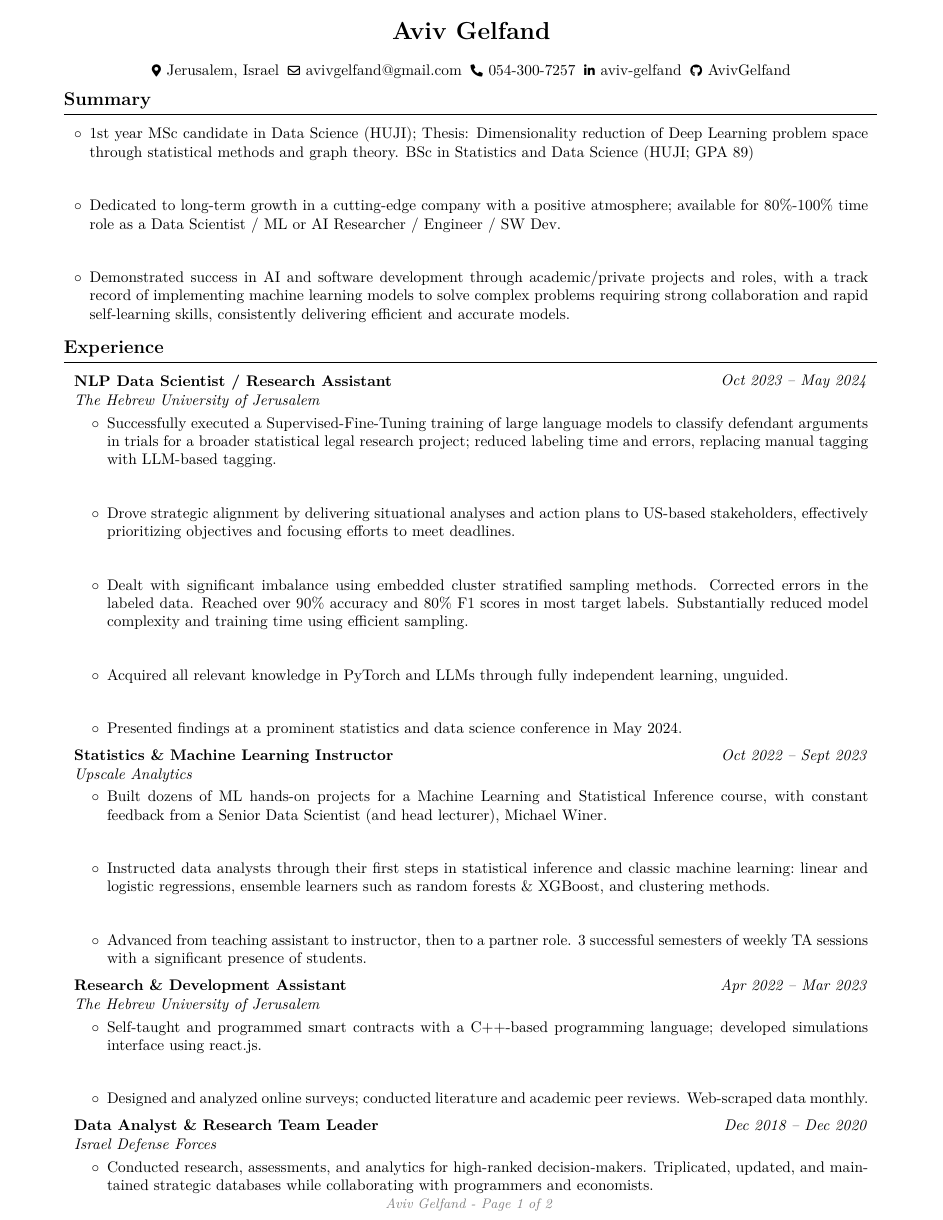
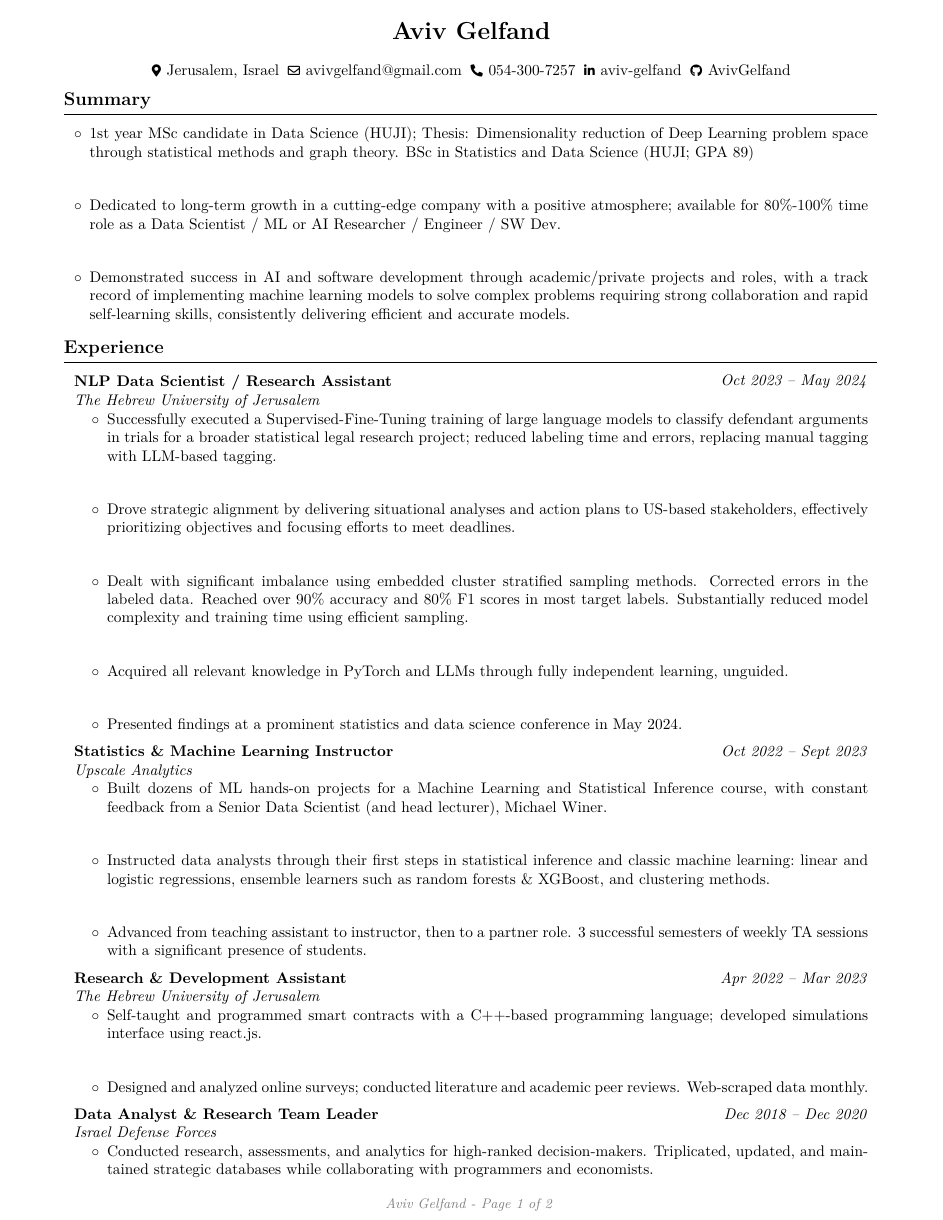
Before and after one commit to AvivGelfand/Resume, a LaTeX CV (Aviv_Gelfand_CV.tex): page 1 of 2. The pictures show the PDF file Aviv_Gelfand_CV.pdf that the author committed with the source.

Commit message:
Render the latest CV

```diff
--- a/Aviv_Gelfand_CV.tex
+++ b/Aviv_Gelfand_CV.tex
@@ -89,7 +89,7 @@
 
 \newenvironment{highlightsforbulletentries}{
     \begin{itemize}[
-        topsep=0.1 cm,
+        topsep=0.01 cm,
         parsep=0.8 cm,
         partopsep=0pt,
         itemsep=0pt,
@@ -211,7 +211,7 @@
             \textit{The Hebrew University of Jerusalem}
         \end{twocolentry}
 
-        \vspace{0.1 cm}
+        \vspace{0.01 cm}
         \begin{onecolentry}
             \begin{highlights}
                 \item Successfully executed a Supervised-Fine-Tuning training of large language models to classify defendant arguments in trials for a broader statistical legal research project; reduced labeling time and errors, replacing manual tagging with LLM-based tagging.
@@ -234,7 +234,7 @@
             \textit{Upscale Analytics}
         \end{twocolentry}
 
-        \vspace{0.1 cm}
+        \vspace{0.01 cm}
         \begin{onecolentry}
             \begin{highlights}
                 \item Built dozens of ML hands-on projects for a Machine Learning and Statistical Inference course, with constant feedback from a Senior Data Scientist (and head lecturer), Michael Winer.
@@ -255,7 +255,7 @@
             \textit{The Hebrew University of Jerusalem}
         \end{twocolentry}
 
-        \vspace{0.1 cm}
+        \vspace{0.01 cm}
         \begin{onecolentry}
             \begin{highlights}
                 \item Self-taught and programmed smart contracts with a C++-based programming language; developed simulations interface using react.js.
@@ -275,7 +275,7 @@
             \textit{Israel Defense Forces}
         \end{twocolentry}
 
-        \vspace{0.1 cm}
+        \vspace{0.01 cm}
         \begin{onecolentry}
             \begin{highlights}
                 \item Conducted research, assessments, and analytics for high-ranked decision-makers. Triplicated, updated, and maintained strategic databases while collaborating with programmers and economists.
@@ -319,7 +319,7 @@
             \textit{BSc in Statistics \& Data Science}
         \end{twocolentry}
 
-        \vspace{0.1 cm}
+        \vspace{0.01 cm}
         \begin{onecolentry}
             \begin{highlights}
                 \item GPA: 89 ; Also completed 33\% of the required courses for master's degree while working in several roles.
@@ -400,7 +400,7 @@
             \textbf{Fine Tuning Large Language Models}
         \end{twocolentry}
 
-        \vspace{0.1 cm}
+        \vspace{0.01 cm}
         \begin{onecolentry}
             \begin{highlights}
                 \item This repository presents my (Aviv Gelfand) work on applying supervised fine-tuning (SFT) methods to build classifiers for labels as part of a broader project in statistical legal research collaboration led by Dr. Adi Leibovitch and Sharon Levy from The Hebrew University of Jerusalem Faculty of Law, Prof. J.J.Prescott and Grady Bridges from the University of Michigan Law School.
@@ -452,7 +452,7 @@
             \textbf{Alfred - University Tasks Personal Asistant}
         \end{twocolentry}
 
-        \vspace{0.1 cm}
+        \vspace{0.01 cm}
         \begin{onecolentry}
             \begin{highlights}
                 \item A deployed personal assistant software that scrapes the Hebrew University Moodle Site and notifies me via Telegram bot about every change in task deadlines.
```
Also changed, not shown: Aviv_Gelfand_CV.pdf, Aviv_Gelfand_CV_1.png, Aviv_Gelfand_CV_2.png, Aviv_Gelfand_CV.tex (8 more changed lines).
